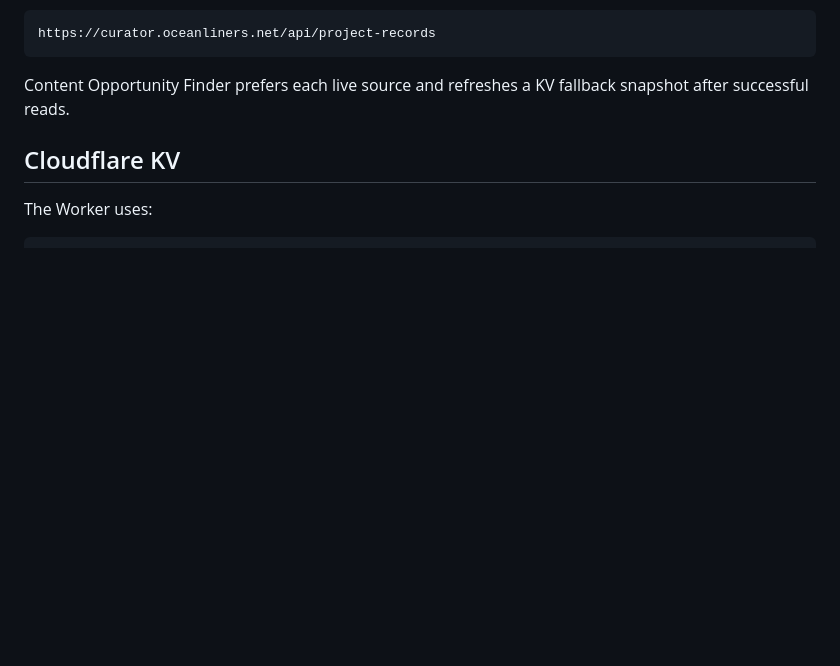
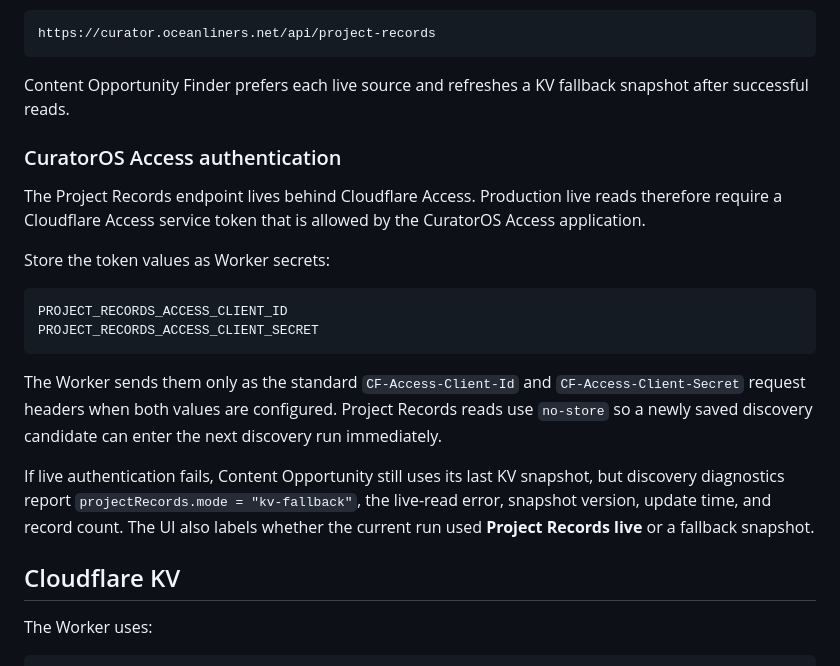
Before and after one commit to jaredmberger/content-opportunity, a Markdown page: README.md, the part around the change. Drawn GitHub-style; blank space fills up the shorter version.

Commit message:
Document CuratorOS Access service authentication

````diff
--- a/README.md
+++ b/README.md
@@ -35,6 +35,21 @@ https://curator.oceanliners.net/api/project-records
 ```
 
 Content Opportunity Finder prefers each live source and refreshes a KV fallback snapshot after successful reads.
+
+### CuratorOS Access authentication
+
+The Project Records endpoint lives behind Cloudflare Access. Production live reads therefore require a Cloudflare Access service token that is allowed by the CuratorOS Access application.
+
+Store the token values as Worker secrets:
+
+```text
+PROJECT_RECORDS_ACCESS_CLIENT_ID
+PROJECT_RECORDS_ACCESS_CLIENT_SECRET
+```
+
+The Worker sends them only as the standard `CF-Access-Client-Id` and `CF-Access-Client-Secret` request headers when both values are configured. Project Records reads use `no-store` so a newly saved discovery candidate can enter the next discovery run immediately.
+
+If live authentication fails, Content Opportunity still uses its last KV snapshot, but discovery diagnostics report `projectRecords.mode = "kv-fallback"`, the live-read error, snapshot version, update time, and record count. The UI also labels whether the current run used **Project Records live** or a fallback snapshot.
 
 ## Cloudflare KV
 
````
